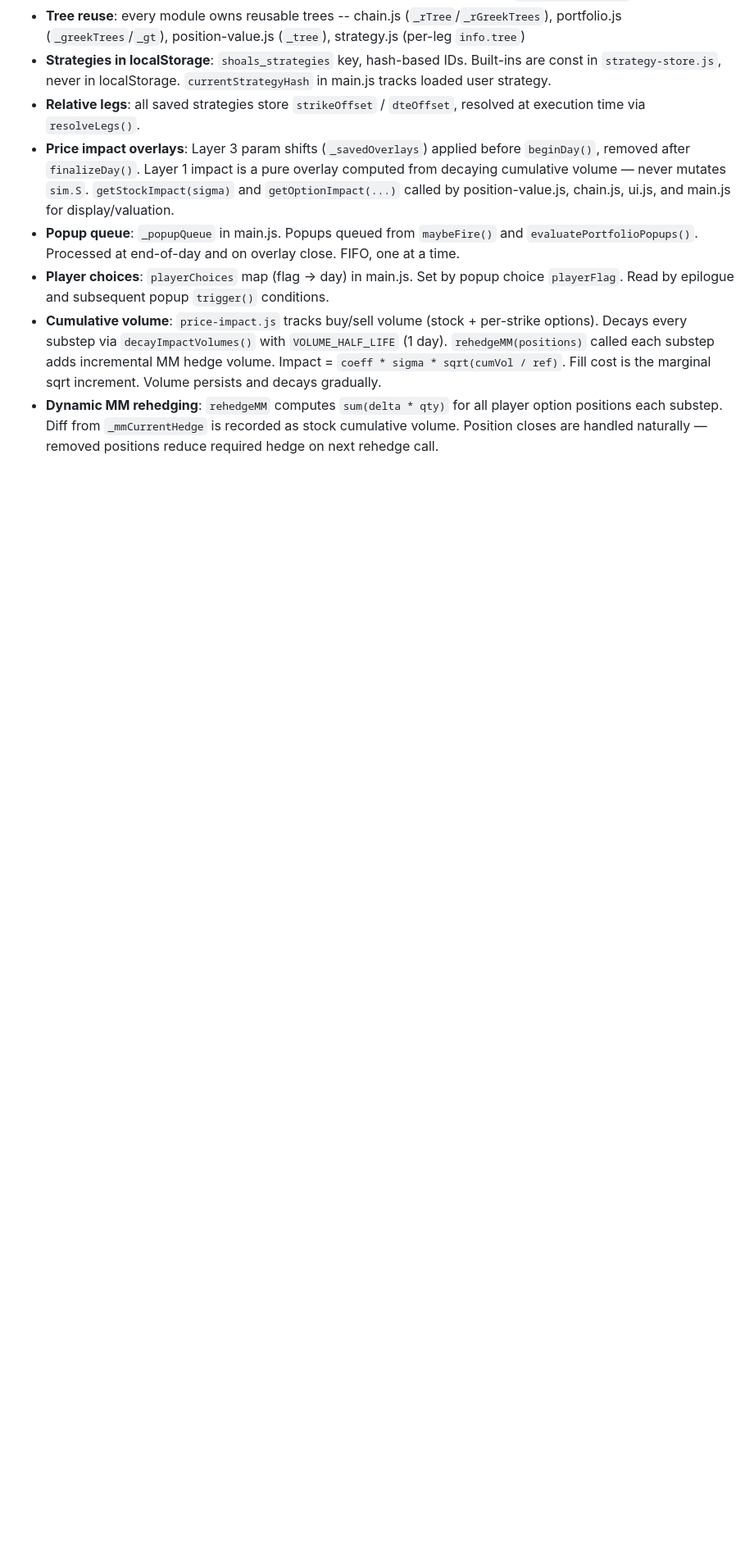
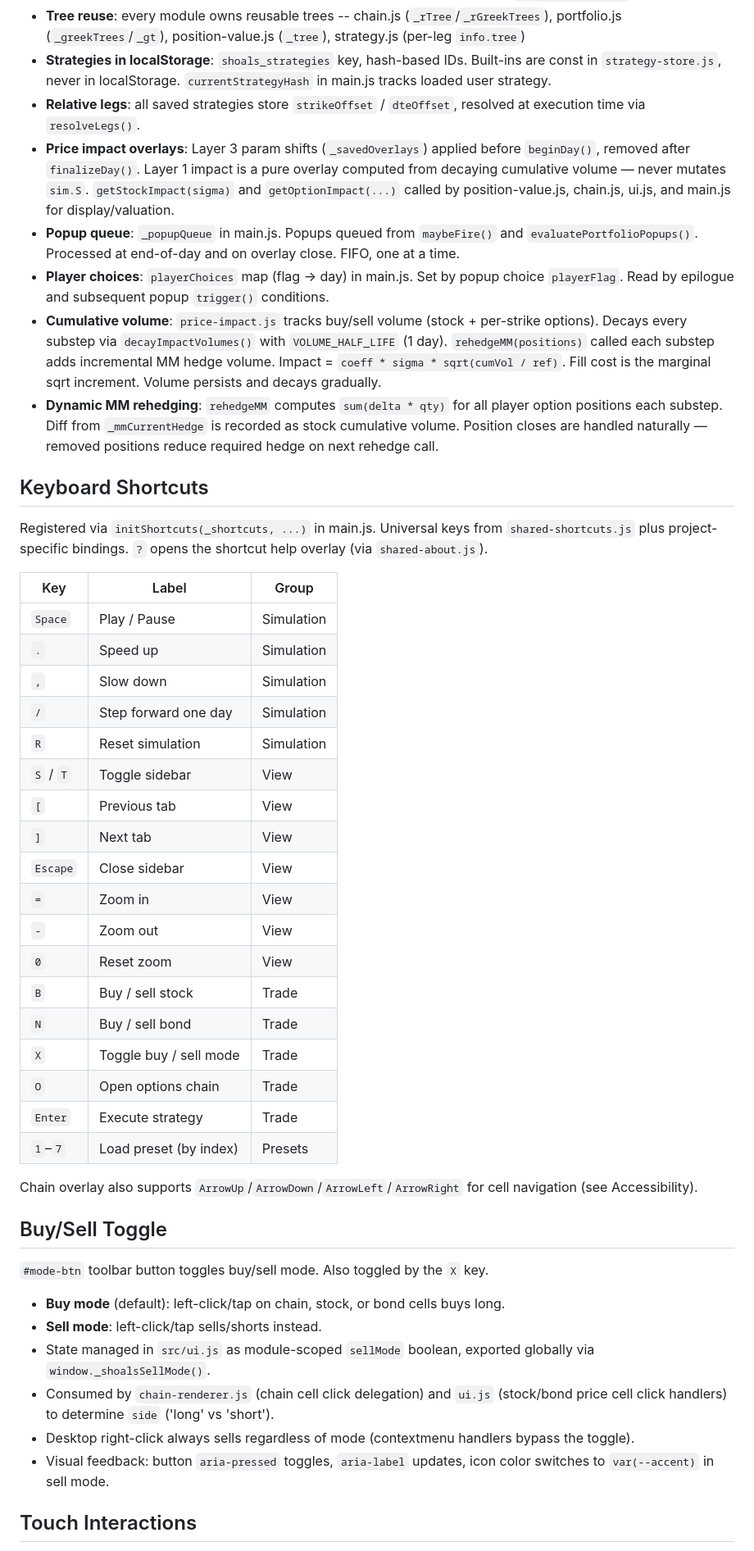
Before and after one commit to a9lim/finsim, a Markdown page: CLAUDE.md, the part around one of its changes. Shown at 82% size. GitHub-like rendering; blank space fills up the shorter version.

Commit message:
docs: update CLAUDE.md for keyboard shortcuts, touch, and accessibility
Co-Authored-By: Claude Opus 4.6 (1M context) <noreply@anthropic.com>

```diff
--- a/CLAUDE.md
+++ b/CLAUDE.md
@@ -366,3 +366,43 @@ Browser-direct Anthropic API (`anthropic-dangerous-direct-browser-access` header
 - **Cumulative volume**: `price-impact.js` tracks buy/sell volume (stock + per-strike options). Decays every substep via `decayImpactVolumes()` with `VOLUME_HALF_LIFE` (1 day). `rehedgeMM(positions)` called each substep adds incremental MM hedge volume. Impact = `coeff * sigma * sqrt(cumVol / ref)`. Fill cost is the marginal sqrt increment. Volume persists and decays gradually.
 - **Dynamic MM rehedging**: `rehedgeMM` computes `sum(delta * qty)` for all player option positions each substep. Diff from `_mmCurrentHedge` is recorded as stock cumulative volume. Position closes are handled naturally — removed positions reduce required hedge on next rehedge call.
 
+## Keyboard Shortcuts
+
+Registered via `initShortcuts(_shortcuts, ...)` in main.js. Universal keys from `shared-shortcuts.js` plus project-specific bindings. `?` opens the shortcut help overlay (via `shared-about.js`).
+
+| Key | Label | Group |
+|-----|-------|-------|
+| `Space` | Play / Pause | Simulation |
+| `.` | Speed up | Simulation |
+| `,` | Slow down | Simulation |
+| `/` | Step forward one day | Simulation |
+| `R` | Reset simulation | Simulation |
+| `S` / `T` | Toggle sidebar | View |
+| `[` | Previous tab | View |
+| `]` | Next tab | View |
+| `Escape` | Close sidebar | View |
+| `=` | Zoom in | View |
+| `-` | Zoom out | View |
+| `0` | Reset zoom | View |
+| `B` | Buy / sell stock | Trade |
+| `N` | Buy / sell bond | Trade |
+| `X` | Toggle buy / sell mode | Trade |
+| `O` | Open options chain | Trade |
+| `Enter` | Execute strategy | Trade |
+| `1`–`7` | Load preset (by index) | Presets |
+
+Chain overlay also supports `ArrowUp`/`ArrowDown`/`ArrowLeft`/`ArrowRight` for cell navigation (see Accessibility).
+
+## Buy/Sell Toggle
+
+`#mode-btn` toolbar button toggles buy/sell mode. Also toggled by the `X` key.
+
+- **Buy mode** (default): left-click/tap on chain, stock, or bond cells buys long.
+- **Sell mode**: left-click/tap sells/shorts instead.
+- State managed in `src/ui.js` as module-scoped `sellMode` boolean, exported globally via `window._shoalsSellMode()`.
+- Consumed by `chain-renderer.js` (chain cell click delegation) and `ui.js` (stock/bond price cell click handlers) to determine `side` ('long' vs 'short').
+- Desktop right-click always sells regardless of mode (contextmenu handlers bypass the toggle).
+- Visual feedback: button `aria-pressed` toggles, `aria-label` updates, icon color switches to `var(--accent)` in sell mode.
+
+## Touch Interactions
+
```
Also changed, not shown: other parts of CLAUDE.md (+14 -0 lines).
